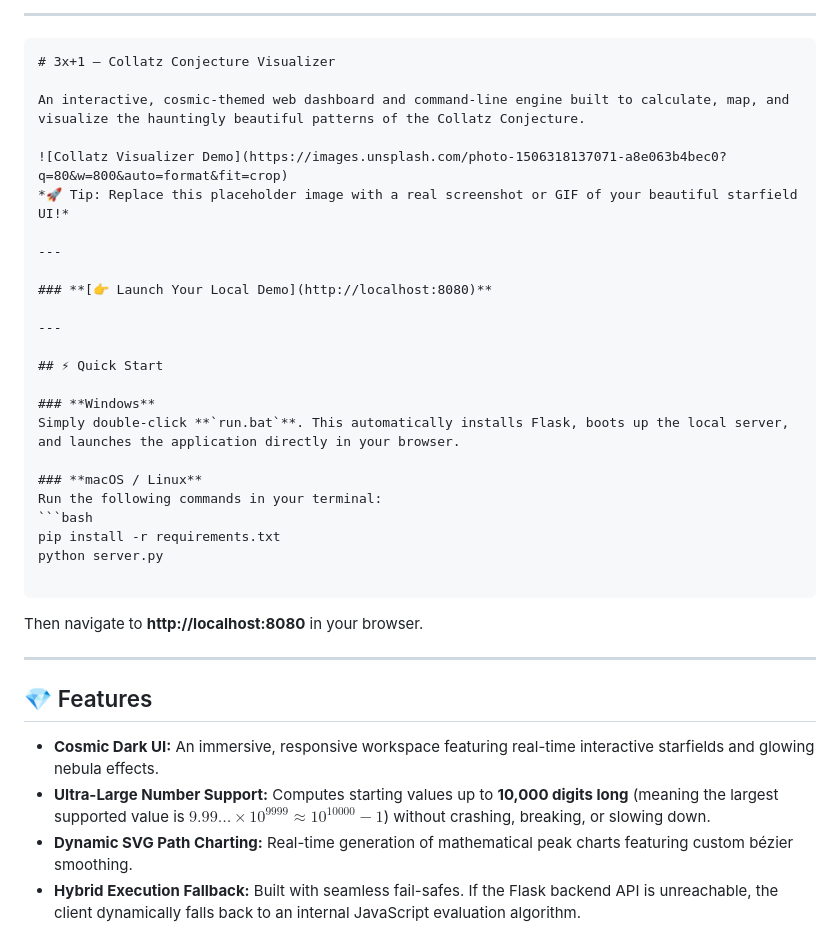
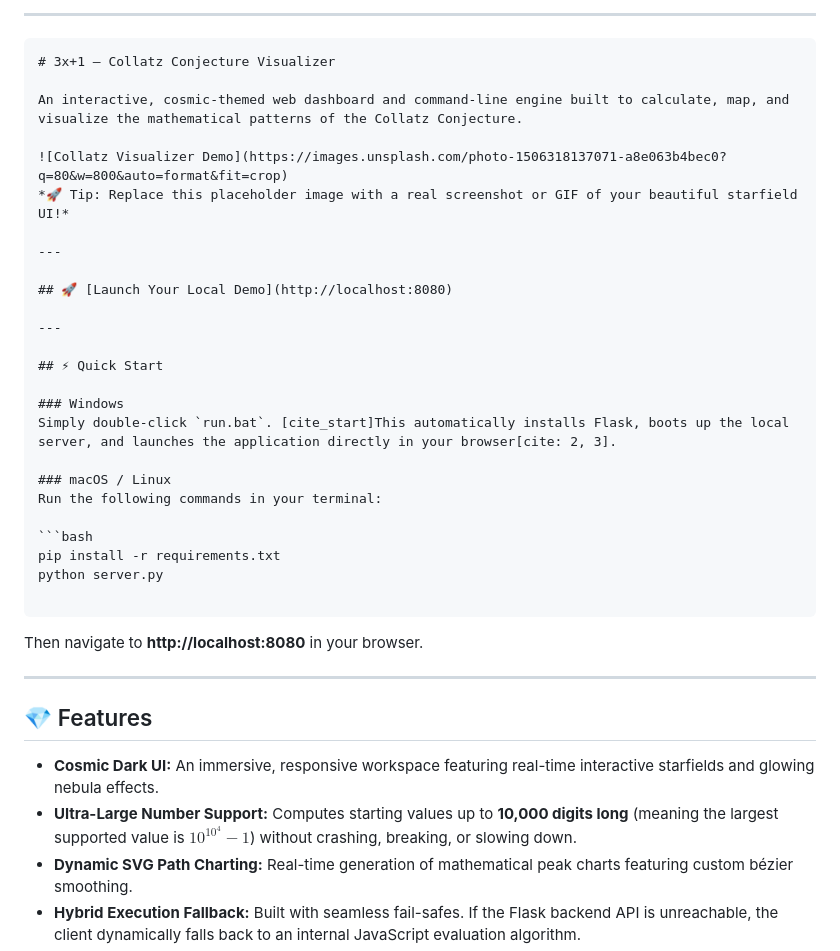
Before and after one commit to twnar/Collatz-Conjecture, a Markdown page: README.md, the part around the change. GitHub-like rendering.

````diff
--- a/README.md
+++ b/README.md
@@ -5,24 +5,25 @@ Here is the completely updated and optimized `README.md` file tailored specifica
 ```markdown
 # 3x+1 — Collatz Conjecture Visualizer
 
-An interactive, cosmic-themed web dashboard and command-line engine built to calculate, map, and visualize the hauntingly beautiful patterns of the Collatz Conjecture.
+An interactive, cosmic-themed web dashboard and command-line engine built to calculate, map, and visualize the mathematical patterns of the Collatz Conjecture.
 
 ![Collatz Visualizer Demo](https://images.unsplash.com/photo-1506318137071-a8e063b4bec0?q=80&w=800&auto=format&fit=crop)
 *🚀 Tip: Replace this placeholder image with a real screenshot or GIF of your beautiful starfield UI!*
 
 ---
 
-### **[👉 Launch Your Local Demo](http://localhost:8080)**
+## 🚀 [Launch Your Local Demo](http://localhost:8080)
 
 ---
 
 ## ⚡ Quick Start
 
-### **Windows**
-Simply double-click **`run.bat`**. This automatically installs Flask, boots up the local server, and launches the application directly in your browser.
+### Windows
+Simply double-click `run.bat`. [cite_start]This automatically installs Flask, boots up the local server, and launches the application directly in your browser[cite: 2, 3].
 
-### **macOS / Linux**
+### macOS / Linux
 Run the following commands in your terminal:
+
 ```bash
 pip install -r requirements.txt
 python server.py
@@ -36,7 +37,7 @@ Then navigate to **http://localhost:8080** in your browser.
 ## 💎 Features
 
 * **Cosmic Dark UI:** An immersive, responsive workspace featuring real-time interactive starfields and glowing nebula effects.
-* **Ultra-Large Number Support:** Computes starting values up to **10,000 digits long** (meaning the largest supported value is $9.99\dots \times 10^{9999} \approx 10^{10000} - 1$) without crashing, breaking, or slowing down.
+* **Ultra-Large Number Support:** Computes starting values up to **10,000 digits long** (meaning the largest supported value is $10^{10^{4}} - 1$) without crashing, breaking, or slowing down.
 * **Dynamic SVG Path Charting:** Real-time generation of mathematical peak charts featuring custom bézier smoothing.
 * **Hybrid Execution Fallback:** Built with seamless fail-safes. If the Flask backend API is unreachable, the client dynamically falls back to an internal JavaScript evaluation algorithm.
 * **Dual-Mode Control:** Run it as a rich web dashboard or execute raw inputs directly via a fast, native Command Line Interface (CLI).
````
